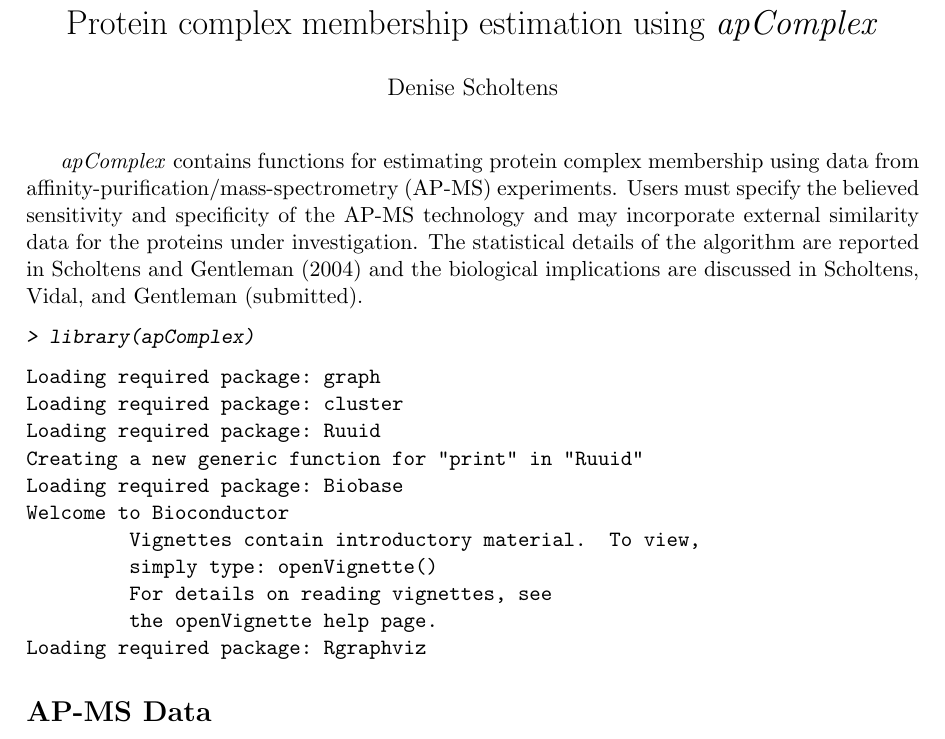
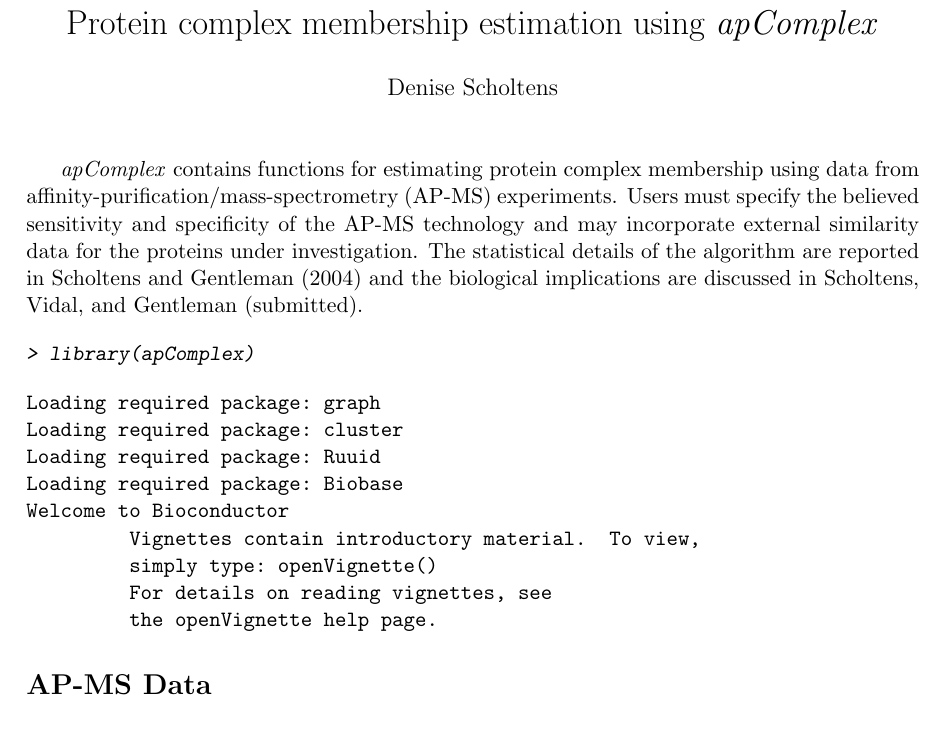
Before and after one commit to bioc/apComplex, a LaTeX document (inst/doc/apComplex.tex): part of page 1 of 11, cut so that both start at the same text. The pictures show the PDF file inst/doc/apComplex.pdf that the author committed with the source.

Commit message:
Update package dependencies
git-svn-id: file:///home/git/hedgehog.fhcrc.org/bioconductor/trunk/madman/Rpacks/apComplex@11962 bc3139a8-67e5-0310-9ffc-ced21a209358

```diff
--- a/inst/doc/apComplex.tex
+++ b/inst/doc/apComplex.tex
@@ -38,7 +38,7 @@
 \author{Denise Scholtens}
 \date{}
 
-\usepackage{/home/denise/R-2.0.1/share/texmf/Sweave}
+\usepackage{/home/denise/R-2.1.0/share/texmf/Sweave}
 \begin{document}
 \maketitle
 \Rpackage{apComplex} contains functions for estimating protein complex membership using data from
@@ -57,14 +57,12 @@ in Scholtens, Vidal, and Gentleman (submitted).
 Loading required package: graph
 Loading required package: cluster
 Loading required package: Ruuid
-Creating a new generic function for "print" in "Ruuid"
 Loading required package: Biobase
 Welcome to Bioconductor
 	 Vignettes contain introductory material.  To view,
 	 simply type: openVignette()
 	 For details on reading vignettes, see
 	 the openVignette help page.
-Loading required package: Rgraphviz
 \end{Soutput}
 \end{Schunk}
 
```
Also changed, not shown: inst/doc/Rplots.ps, inst/doc/apComplex-BP1.eps, inst/doc/apComplex-BP1.pdf, inst/doc/apComplex-BP2.eps, inst/doc/apComplex-BP2.pdf, inst/doc/apComplex-PCMG0graph.eps, inst/doc/apComplex-PCMG0graph.pdf, inst/doc/apComplex-mergedComplex.eps, inst/doc/apComplex-mergedComplex.pdf, inst/doc/apComplex-observedData.eps, inst/doc/apComplex-observedData.pdf, inst/doc/apComplex-trueData.eps, inst/doc/apComplex-trueData.pdf, inst/doc/apComplex.pdf, 3 other files.
